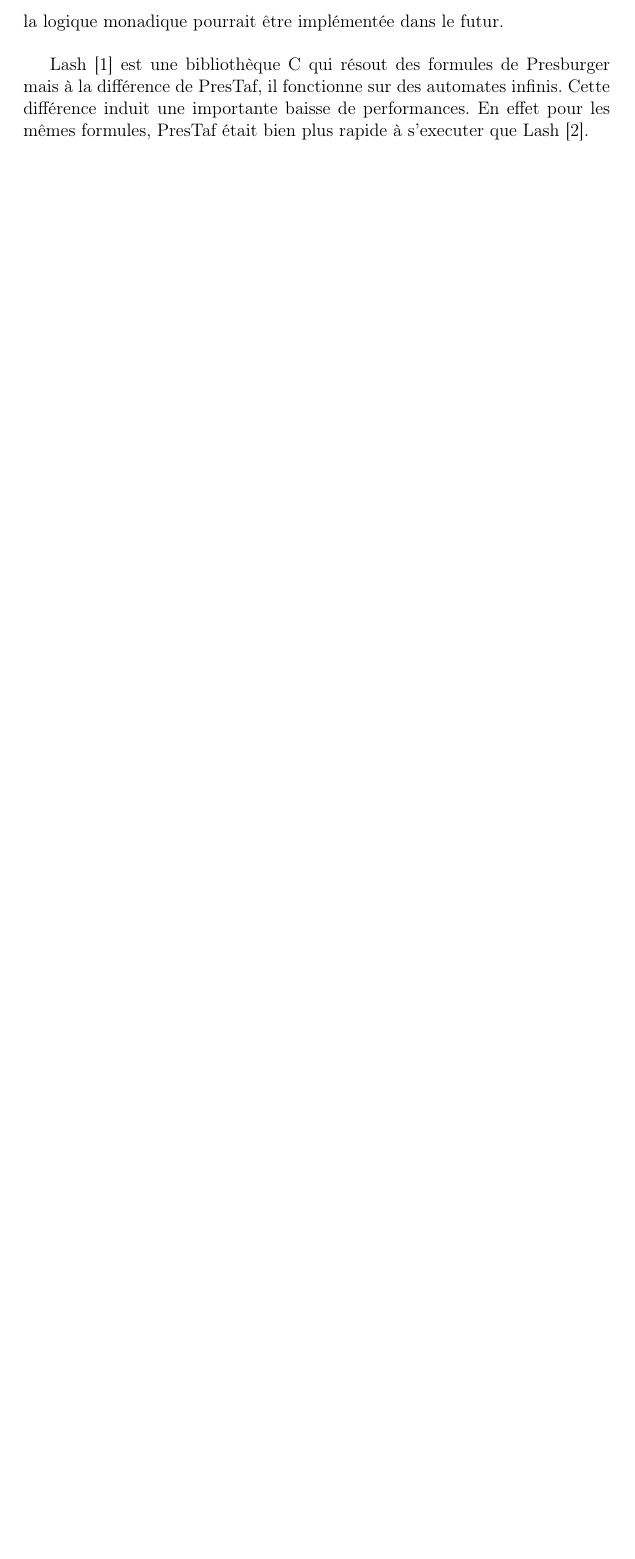
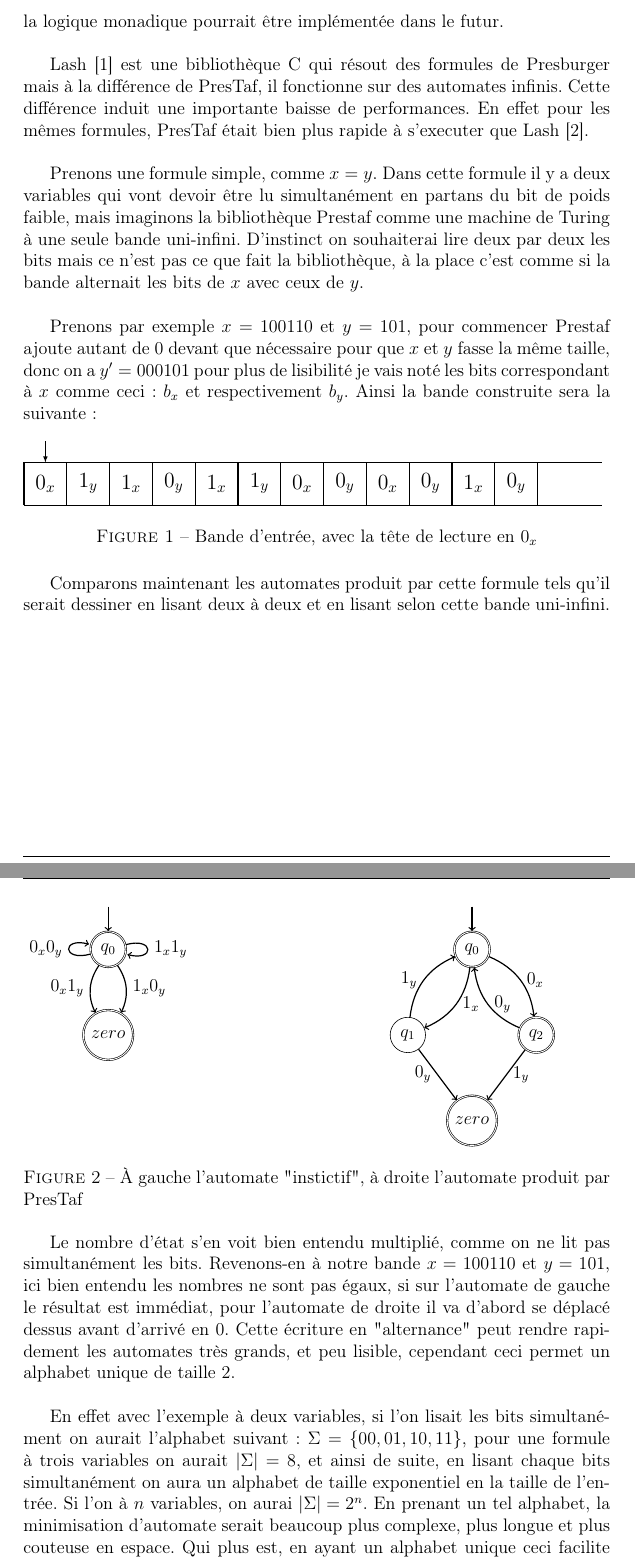
Before and after one commit to jeremyTurnherr/PresTaf, a LaTeX document (Documentation/memoire/memoire.tex, which reads Documentation/memoire/existant.tex): part of page 5 of 22 before the commit and two parts of pages 5 and 6 of 23 after it, the two joined at a grey line, cut so that both start at the same text, the shorter picture padded with empty space. Compiled offline with pdfLaTeX.

Commit message:
Ajout de l'explication des bits de poids faible

```diff
--- a/Documentation/memoire/existant.tex
+++ b/Documentation/memoire/existant.tex
@@ -5,3 +5,79 @@
 Mona, est une bibliothèque C qui résout des formules monadique. La où PresTaf n'implémente à ce jour que la logique arithmétique de Presburger, la logique monadique pourrait être implémentée dans le futur.\\\par
 
 Lash\cite{lash} est une bibliothèque C qui résout des formules de Presburger mais à la différence de PresTaf, il fonctionne sur des automates infinis. Cette différence induit une importante baisse de performances. En effet pour les mêmes formules, PresTaf était bien plus rapide à s'executer que Lash\cite{DBLP:conf/wia/Couvreur04}.\\\par
+
+Prenons une formule simple, comme $x = y$. Dans cette formule il y a deux variables qui vont devoir être lu simultanément en partans du bit de poids faible, mais imaginons la bibliothèque Prestaf comme une machine de Turing à une seule bande uni-infini. D'instinct on souhaiterai lire deux par deux les bits mais ce n'est pas ce que fait la bibliothèque, à la place c'est comme si la bande alternait les bits de $x$ avec ceux de $y$.\\\par
+Prenons par exemple $x = 100110$ et $y = 101$, pour commencer Prestaf ajoute autant de 0 devant que nécessaire pour que $x$ et $y$ fasse la même taille, donc on a $y'=000101$ pour plus de lisibilité je vais noté les bits correspondant à $x$ comme ceci : $b_x$ et respectivement $b_y$. Ainsi la bande construite sera la suivante :
+
+\begin{figure}[h]
+\begin{tikzpicture}
+\draw[thick] (0, 0) -- (13.5, 0);
+\draw[thick] (0, 1) -- (13.5, 1);
+\draw[thick] (0, 0) -- (0, 1);
+
+\foreach \x in {1,...,12} {
+	\draw[thick] (\x, 0) -- (\x, 1);
+}
+
+\node at (0.5,0.5) {\large $0_x$};
+\node at (1.5,0.5) {\large $1_y$};
+
+\node at (2.5,0.5) {\large $1_x$};
+\node at (3.5,0.5) {\large $0_y$};
+
+\node at (4.5,0.5) {\large $1_x$};
+\node at (5.5,0.5) {\large $1_y$};
+
+\node at (6.5,0.5) {\large $0_x$};
+\node at (7.5,0.5) {\large $0_y$};
+
+\node at (8.5,0.5) {\large $0_x$};
+\node at (9.5,0.5) {\large $0_y$};
+
+\node at (10.5,0.5) {\large $1_x$};
+\node at (11.5,0.5) {\large $0_y$};
+
+\draw[-latex] (0.5, 1.5) -- (0.5, 1);
+
+\end{tikzpicture}
+
+\caption{Bande d'entrée, avec la tête de lecture en $0_x$}
+\end{figure}
+
+Comparons maintenant les automates produit par cette formule tels qu'il serait dessiner en lisant deux à deux et en lisant selon cette bande uni-infini. \clearpage
+
+\begin{figure}[h]
+
+\begin{tikzpicture}
+
+\node[circle,draw, accepting] (A) at (0, 0)  {$q_0$};
+\node[circle,draw, accepting] (B) at (0, -2)  {$zero$};
+
+\path[->, thick] (0, 1) edge (A)
+(A) edge [bend right] node[left]{$0_x1_y$} (B)
+(A) edge [bend left] node[right]{$1_x0_y$} (B)
+(A) edge [loop left] node[left]{$0_x0_y$} (A)
+(A) edge [loop right] node[right]{$1_x1_y$} (A);
+
+\node[circle,draw, accepting] (C) at (8.5, 0)  {$q_0$};
+\node[circle,draw] (D) at (7, -2)  {$q_1$};
+\node[circle,draw,accepting] (E) at (10, -2)  {$q_2$};
+\node[circle,draw, accepting] (F) at (8.5, -4)  {$zero$};
+
+\path[->, thick] (8.5, 1) edge (C)
+(C) edge [bend left] node[right]{$0_x$} (E)
+(E) edge [bend left] node[right]{$0_y$} (C)
+(C) edge [bend left] node[right]{$1_x$} (D)
+(D) edge [bend left] node[left]{$1_y$} (C)
+(D) edge node[left]{$0_y$} (F)
+(E) edge node[right]{$1_y$} (F);
+
+\end{tikzpicture}
+
+
+\caption{À gauche l'automate "instictif", à droite l'automate produit par PresTaf}
+\end{figure}
+
+Le nombre d'état s'en voit bien entendu multiplié, comme on ne lit pas simultanément les bits. Revenons-en à notre bande $x = 100110$ et $y = 101$, ici bien entendu les nombres ne sont pas égaux, si sur l'automate de gauche le résultat est immédiat, pour l'automate de droite il va d'abord se déplacé dessus avant d'arrivé en 0. Cette écriture en "alternance" peut rendre rapidement les automates très grands, et peu lisible, cependant ceci permet un alphabet unique de taille 2.\\\par
+
+En effet avec l'exemple à deux variables, si l'on lisait les bits simultanément on aurait l'alphabet suivant : $\Sigma = \{00, 01, 10, 11\}$, pour une formule à trois variables on aurait $|\Sigma| = 8$, et ainsi de suite, en lisant chaque bits simultanément on aura un alphabet de taille exponentiel en la taille de l'entrée. Si l'on à $n$ variables, on aurai $|\Sigma| = 2^n$. En prenant un tel alphabet, la minimisation d'automate serait beaucoup plus complexe, plus longue et plus couteuse en espace. Qui plus est, en ayant un alphabet unique ceci facilite grandement les prédictions en espace et en mémoire. Tandis qu'un alphabet a taille variables ajoute un paramètre de compléxité qui n'est pas désiré.
--- a/Documentation/memoire/memoire.tex
+++ b/Documentation/memoire/memoire.tex
@@ -28,6 +28,7 @@
 \usepackage{amsfonts}%
 \usepackage{amssymb}%
 \usepackage{graphicx}
+\usepackage{subfigure}
 \usepackage[francais]{babel}
 \usepackage[T1]{fontenc}
 \usepackage[utf8]{inputenc}
@@ -86,8 +87,8 @@
 		\item $\forall x, \forall y, x + 1 = y + 1 \rightarrow x = y $
 		\item $\forall x, x + 0 = x$
 		\item $\forall x, \forall y, x + (y + 1) = (x + y) + 1$
-		\item $\forall P(x, y_1, \ldots, y_n) \in$ Formule du premier ordre,
-		$\forall y_1 \ldots \forall y_n [(P(0, y_1, \ldots,y_n) \vee \forall x(P(x, y_1, \ldots, y_n) \rightarrow P(x + 1, y_1, \ldots, y_n))) \rightarrow \forall y P(y, y_1, \ldots, y_n)]$
+		\item $\forall P(x, y_1, \ldots, y_n) \in$ Formule du premier ordre,\\
+		$\forall y_1 \ldots \forall y_n [(P(0, y_1, \ldots,y_n) \vee \forall x(P(x, y_1, \ldots, y_n) \rightarrow \\P(x + 1, y_1, \ldots, y_n))) \rightarrow \forall y P(y, y_1, \ldots, y_n)]$
 	\end{enumerate}
 }
 
```
Also changed, not shown: Documentation/memoire/complex.tex (+0 -2 lines), Documentation/memoire/desc.tex (+2 -0 lines), Documentation/memoire/exemple.tex (+11 -8 lines), Documentation/memoire/extensions.tex (+1 -2 lines), Documentation/memoire/tests.tex (+6 -3 lines), Documentation/memoire/memoire.tex (4 more changed lines).
